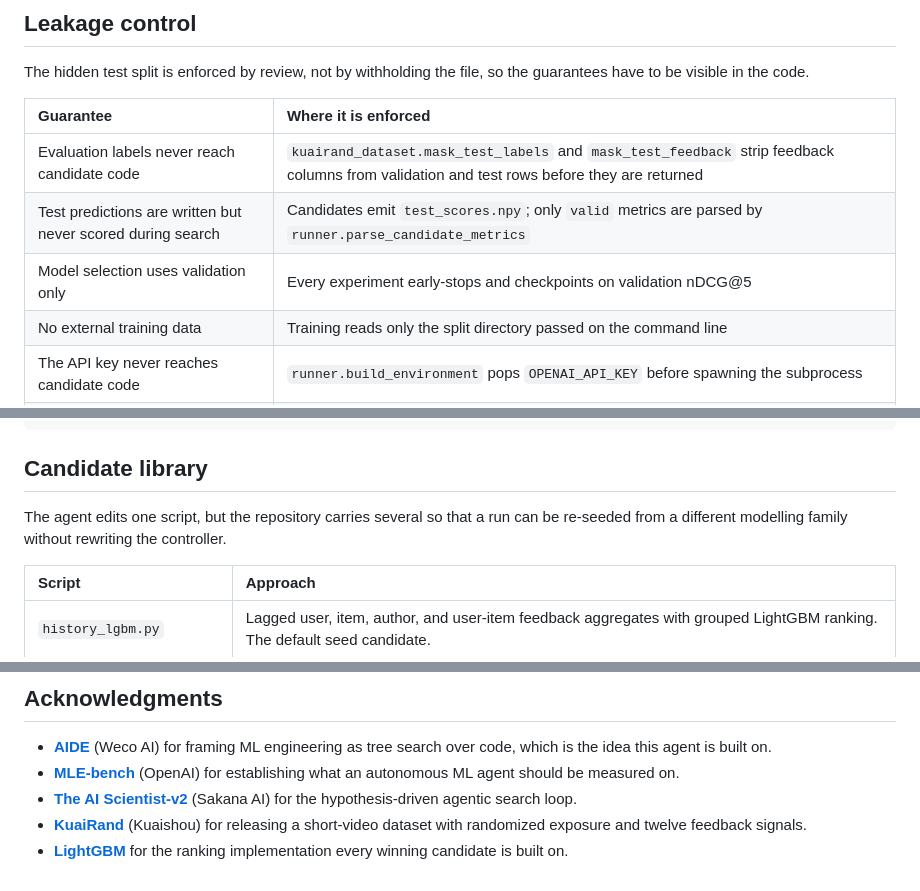
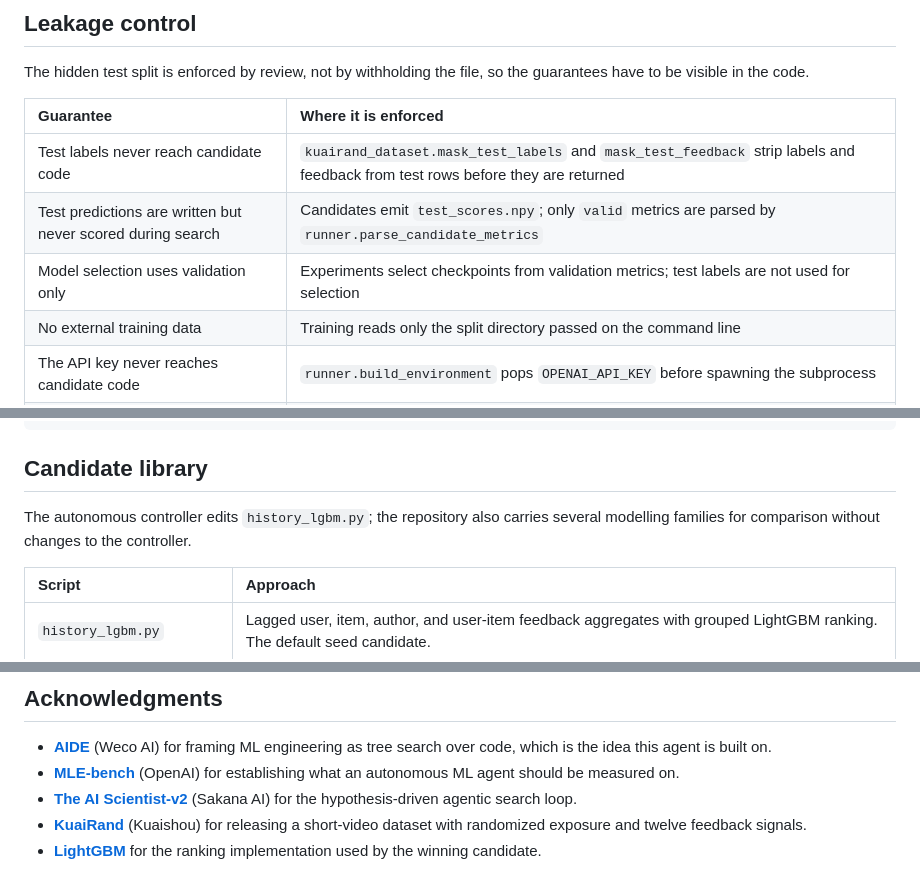
Before and after one commit to oadultradeepfield/kopibara-rlab-agent, a Markdown page: README.md, 3 parts joined by grey strips. Drawn GitHub-style.

```diff
--- a/README.md
+++ b/README.md
@@ -273,9 +272,9 @@ guarantees have to be visible in the code.
 
 | Guarantee | Where it is enforced |
 | :--- | :--- |
-| Evaluation labels never reach candidate code | `kuairand_dataset.mask_test_labels` and `mask_test_feedback` strip feedback columns from validation and test rows before they are returned |
+| Test labels never reach candidate code | `kuairand_dataset.mask_test_labels` and `mask_test_feedback` strip labels and feedback from test rows before they are returned |
 | Test predictions are written but never scored during search | Candidates emit `test_scores.npy`; only `valid` metrics are parsed by `runner.parse_candidate_metrics` |
-| Model selection uses validation only | Every experiment early-stops and checkpoints on validation nDCG@5 |
+| Model selection uses validation only | Experiments select checkpoints from validation metrics; test labels are not used for selection |
 | No external training data | Training reads only the split directory passed on the command line |
 | The API key never reaches candidate code | `runner.build_environment` pops `OPENAI_API_KEY` before spawning the subprocess |
 | The evaluator is outside the edit boundary | The planner may edit `history_lgbm.py` and nothing else; `evaluate.py`, `data.py`, and the controller are immutable |
@@ -387,8 +386,8 @@ kopibara-agent/
 
 ## Candidate library
 
-The agent edits one script, but the repository carries several so that a run can be
-re-seeded from a different modelling family without rewriting the controller.
+The autonomous controller edits `history_lgbm.py`; the repository also carries several
+modelling families for comparison without changes to the controller.
 
 | Script | Approach |
 | :--- | :--- |
@@ -450,4 +448,4 @@ Released under the [MIT License](./LICENSE).
 - **[KuaiRand](https://kuairand.com)** (Kuaishou) for releasing a short-video dataset with
   randomized exposure and twelve feedback signals.
 - **[LightGBM](https://github.com/microsoft/LightGBM)** for the ranking implementation
-  every winning candidate is built on.
+  used by the winning candidate.
```
Also changed, not shown: other parts of README.md (+40 -42 lines).
